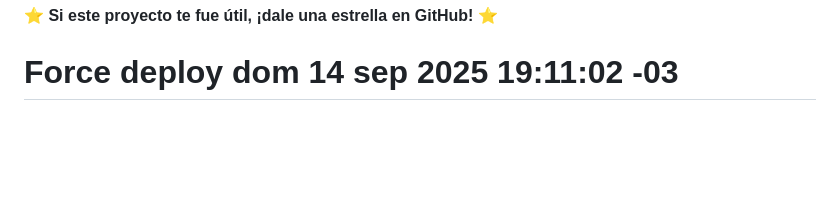
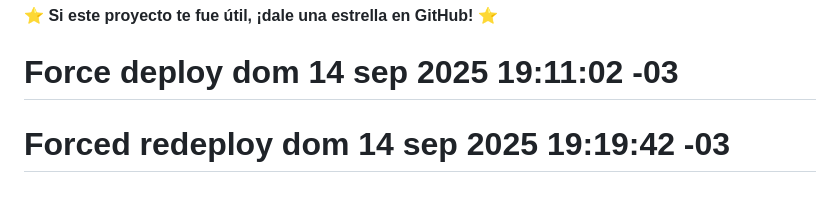
Before and after one commit to nicolasdelfino-123/groupon-clone-fullstack, a Markdown page: README.md, the part around the change. Drawn GitHub-style; blank space fills up the shorter version.

```diff
--- a/README.md
+++ b/README.md
@@ -563,3 +563,4 @@ Este **Groupon Clone** demuestra competencias en:
 
 **⭐ Si este proyecto te fue útil, ¡dale una estrella en GitHub! ⭐**
 # Force deploy dom 14 sep 2025 19:11:02 -03
+# Forced redeploy dom 14 sep 2025 19:19:42 -03
```
